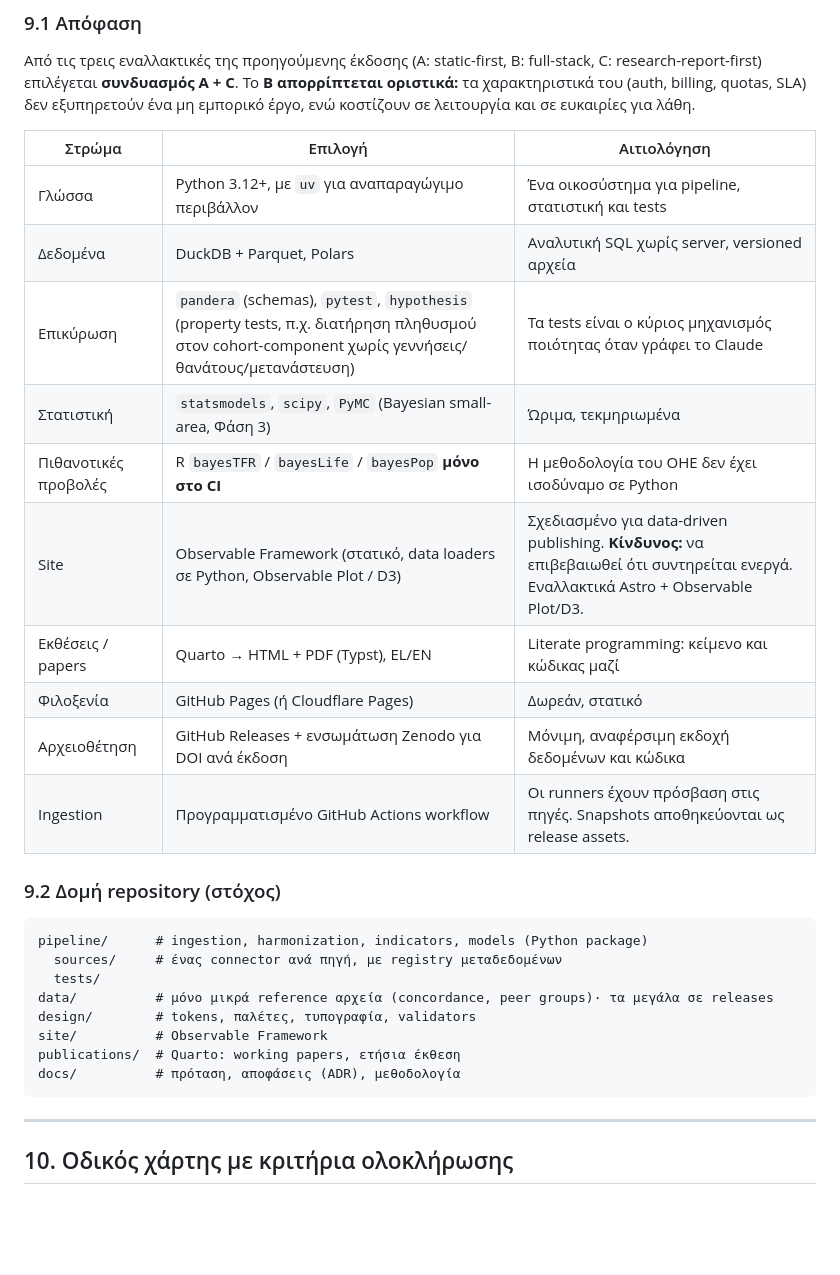
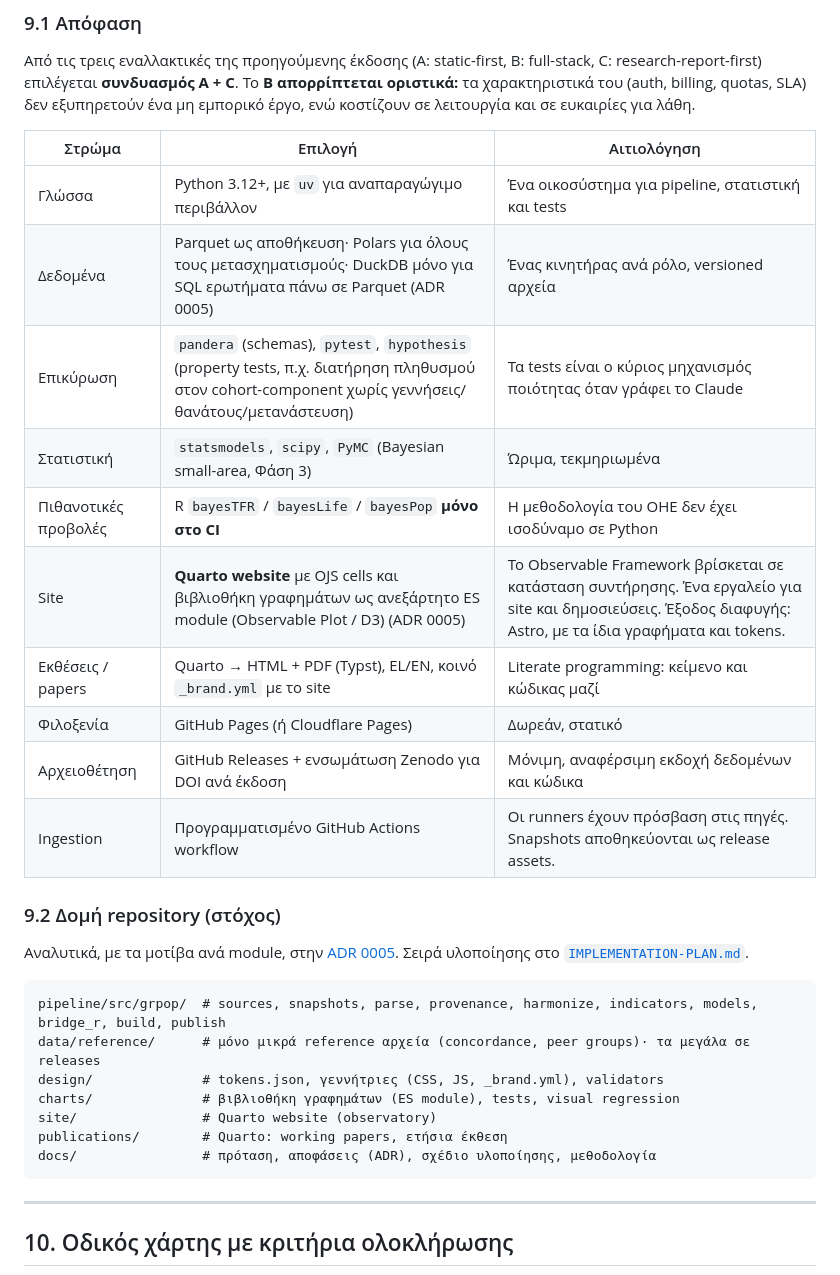
Before and after one commit to georgehadji/Demographics, a Markdown page: docs/PROPOSAL.md, the part around the change. Rendered like a GitHub page; blank space fills up the shorter version.

````diff
--- a/docs/PROPOSAL.md
+++ b/docs/PROPOSAL.md
@@ -401,27 +401,28 @@ Ingestion, έλεγχοι ποιότητας, υπολογισμός δεικτ
 | Στρώμα | Επιλογή | Αιτιολόγηση |
 |---|---|---|
 | Γλώσσα | Python 3.12+, με `uv` για αναπαραγώγιμο περιβάλλον | Ένα οικοσύστημα για pipeline, στατιστική και tests |
-| Δεδομένα | DuckDB + Parquet, Polars | Αναλυτική SQL χωρίς server, versioned αρχεία |
+| Δεδομένα | Parquet ως αποθήκευση· Polars για όλους τους μετασχηματισμούς· DuckDB μόνο για SQL ερωτήματα πάνω σε Parquet (ADR 0005) | Ένας κινητήρας ανά ρόλο, versioned αρχεία |
 | Επικύρωση | `pandera` (schemas), `pytest`, `hypothesis` (property tests, π.χ. διατήρηση πληθυσμού στον cohort-component χωρίς γεννήσεις/θανάτους/μετανάστευση) | Τα tests είναι ο κύριος μηχανισμός ποιότητας όταν γράφει το Claude |
 | Στατιστική | `statsmodels`, `scipy`, `PyMC` (Bayesian small-area, Φάση 3) | Ώριμα, τεκμηριωμένα |
 | Πιθανοτικές προβολές | R `bayesTFR` / `bayesLife` / `bayesPop` **μόνο στο CI** | Η μεθοδολογία του ΟΗΕ δεν έχει ισοδύναμο σε Python |
-| Site | Observable Framework (στατικό, data loaders σε Python, Observable Plot / D3) | Σχεδιασμένο για data-driven publishing. **Κίνδυνος:** να επιβεβαιωθεί ότι συντηρείται ενεργά. Εναλλακτικά Astro + Observable Plot/D3. |
-| Εκθέσεις / papers | Quarto → HTML + PDF (Typst), EL/EN | Literate programming: κείμενο και κώδικας μαζί |
+| Site | **Quarto website** με OJS cells και βιβλιοθήκη γραφημάτων ως ανεξάρτητο ES module (Observable Plot / D3) (ADR 0005) | Το Observable Framework βρίσκεται σε κατάσταση συντήρησης. Ένα εργαλείο για site και δημοσιεύσεις. Έξοδος διαφυγής: Astro, με τα ίδια γραφήματα και tokens. |
+| Εκθέσεις / papers | Quarto → HTML + PDF (Typst), EL/EN, κοινό `_brand.yml` με το site | Literate programming: κείμενο και κώδικας μαζί |
 | Φιλοξενία | GitHub Pages (ή Cloudflare Pages) | Δωρεάν, στατικό |
 | Αρχειοθέτηση | GitHub Releases + ενσωμάτωση Zenodo για DOI ανά έκδοση | Μόνιμη, αναφέρσιμη εκδοχή δεδομένων και κώδικα |
 | Ingestion | Προγραμματισμένο GitHub Actions workflow | Οι runners έχουν πρόσβαση στις πηγές. Snapshots αποθηκεύονται ως release assets. |
 
 ### 9.2 Δομή repository (στόχος)
 
+Αναλυτικά, με τα μοτίβα ανά module, στην [ADR 0005](decisions/0005-software-architecture.md). Σειρά υλοποίησης στο [`IMPLEMENTATION-PLAN.md`](IMPLEMENTATION-PLAN.md).
+
 ```
-pipeline/      # ingestion, harmonization, indicators, models (Python package)
-  sources/     # ένας connector ανά πηγή, με registry μεταδεδομένων
-  tests/
-data/          # μόνο μικρά reference αρχεία (concordance, peer groups)· τα μεγάλα σε releases
-design/        # tokens, παλέτες, τυπογραφία, validators
-site/          # Observable Framework
-publications/  # Quarto: working papers, ετήσια έκθεση
-docs/          # πρόταση, αποφάσεις (ADR), μεθοδολογία
+pipeline/src/grpop/  # sources, snapshots, parse, provenance, harmonize, indicators, models, bridge_r, build, publish
+data/reference/      # μόνο μικρά reference αρχεία (concordance, peer groups)· τα μεγάλα σε releases
+design/              # tokens.json, γεννήτριες (CSS, JS, _brand.yml), validators
+charts/              # βιβλιοθήκη γραφημάτων (ES module), tests, visual regression
+site/                # Quarto website (observatory)
+publications/        # Quarto: working papers, ετήσια έκθεση
+docs/                # πρόταση, αποφάσεις (ADR), σχέδιο υλοποίησης, μεθοδολογία
 ```
 
 ---
````
Also changed, not shown: docs/IMPLEMENTATION-PLAN.md (added, +53 -0 lines), docs/decisions/0005-software-architecture.md (added, +118 -0 lines).
